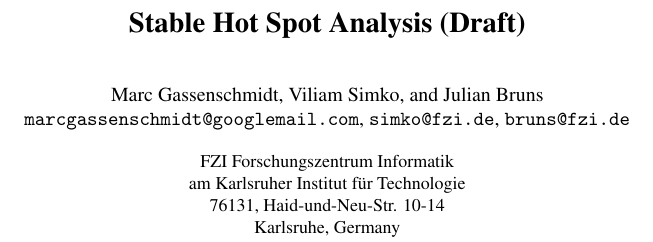
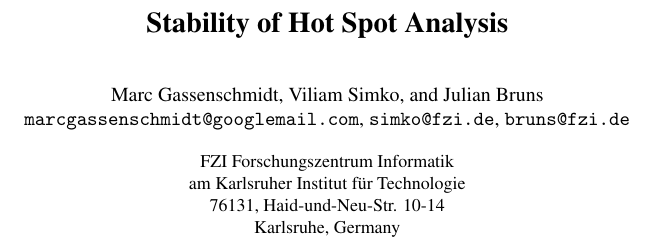
Before and after one commit to JulianBruns/focalgstar-newyork, a LaTeX document (paper-main.tex): part of one column of page 1 of 8, cut so that both start at the same text. Compiled offline with pdfLaTeX.

Commit message:
updated title

```diff
--- a/paper-main.tex
+++ b/paper-main.tex
@@ -40,7 +40,7 @@
 
 \begin{document}
 
-\title{Stable Hot Spot Analysis (Draft)}
+\title{Stability of Hot Spot Analysis}
 
 \author{
   Marc Gassenschmidt \and
```
Also changed, not shown: paper-main.pdf.
